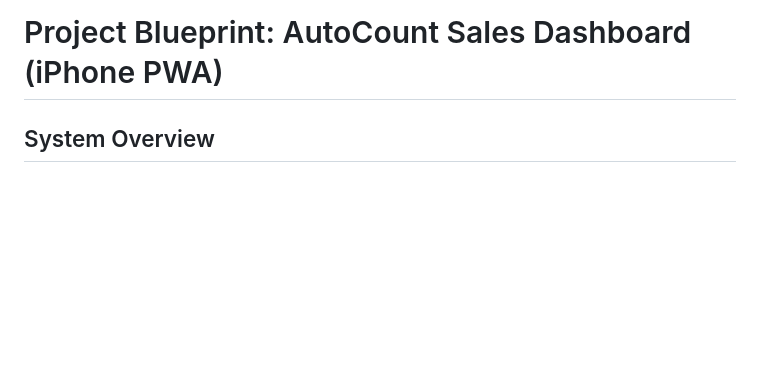
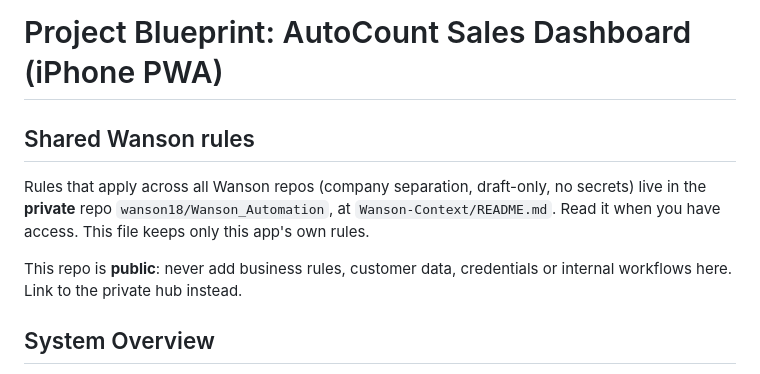
Before and after one commit to wanson18/autocount-pwa-dashboard, a Markdown page: agents.md, the part around the change. Drawn GitHub-style; blank space fills up the shorter version.

Commit message:
docs: link shared Wanson rules hub; note repo is public
Co-Authored-By: Claude Opus 5.5 <noreply@anthropic.com>
Claude-Session: https://claude.ai/code/session_01WtL9upUqFztPaKcoynvDiU

```diff
--- a/agents.md
+++ b/agents.md
@@ -1,4 +1,10 @@
 # Project Blueprint: AutoCount Sales Dashboard (iPhone PWA)
+
+## Shared Wanson rules
+
+Rules that apply across all Wanson repos (company separation, draft-only, no secrets) live in the **private** repo `wanson18/Wanson_Automation`, at `Wanson-Context/README.md`. Read it when you have access. This file keeps only this app's own rules.
+
+This repo is **public**: never add business rules, customer data, credentials or internal workflows here. Link to the private hub instead.
 
 ## System Overview
 
```
